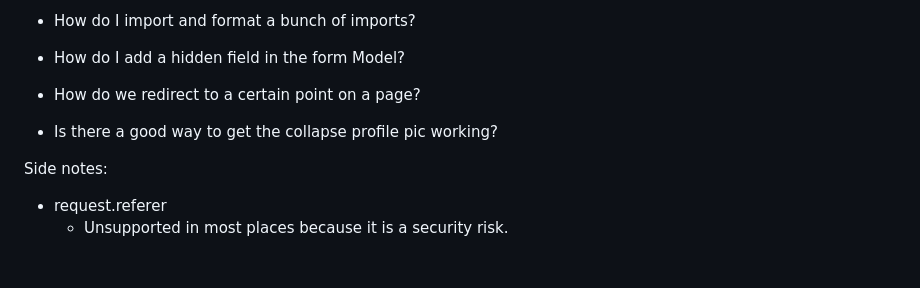
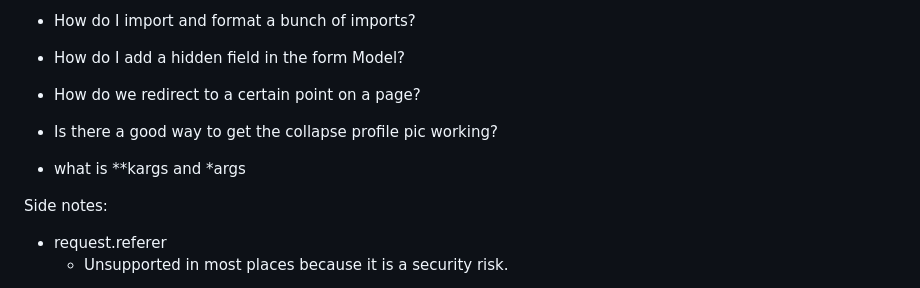
Before and after one commit to StrawberryShortyCake/flask-warbler, a Markdown page: tickets.md, the part around the change. GitHub-like rendering; blank space fills up the shorter version.

Commit message:
Questions

```diff
--- a/tickets.md
+++ b/tickets.md
@@ -167,6 +167,7 @@ False if it can't find a user
 - How do I add a hidden field in the form Model?
 - How do we redirect to a certain point on a page?
 - Is there a good way to get the collapse profile pic working?
+- what is **kargs and *args
 
 Side notes:
 - request.referer
```
